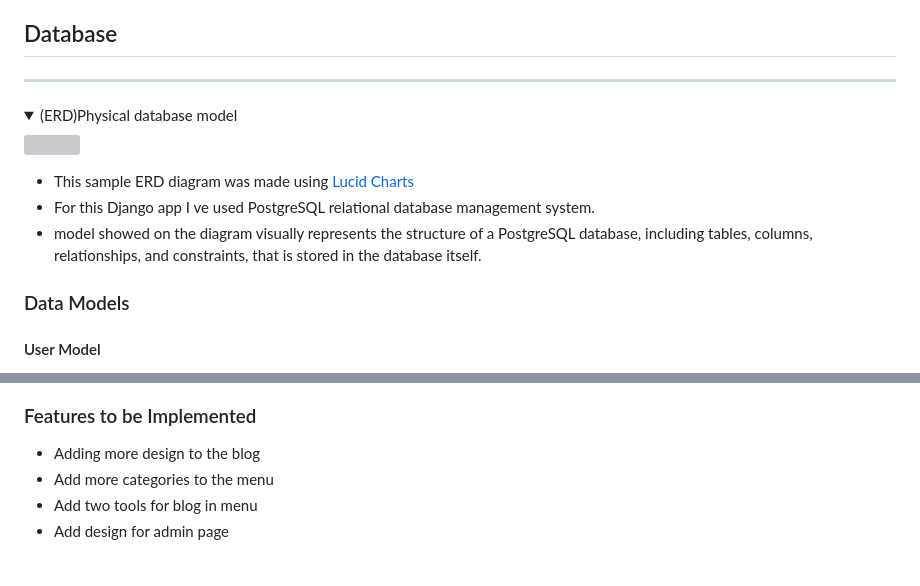
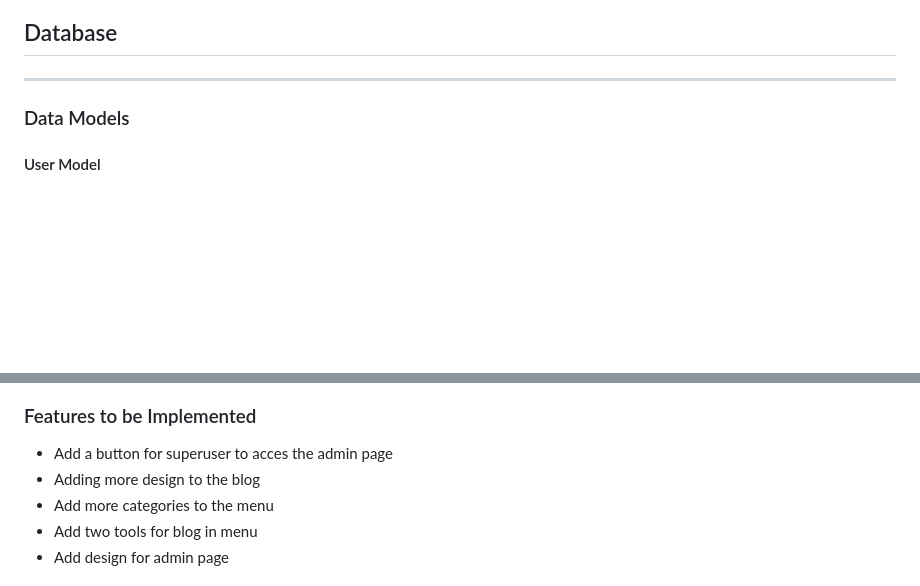
Before and after one commit to SarahGrozav1/growwithmeblog, a Markdown page: README.md, 2 parts joined by grey strips. GitHub-like rendering; folded sections open; blank space fills up the shorter version; grey boxes are pictures that could not be loaded.

```diff
--- a/README.md
+++ b/README.md
@@ -328,14 +328,6 @@ Project code structure is organized and constructed using Django Framework
 ## Database
 
 ---
-
-<details><summary>(ERD)Physical database model</summary>
-<img src="">
-</details>
-
-- This sample ERD diagram was made using [Lucid Charts](https://www.lucidchart.com)
-- For this Django app I ve used PostgreSQL relational database management system.
-- model showed on the diagram visually represents the structure of a PostgreSQL database, including tables, columns, relationships, and constraints, that is stored in the database itself.
 
 ### Data Models
 
@@ -695,6 +687,7 @@ Project code structure is organized and constructed using Django Framework
 
 ### Features to be Implemented
 
+- Add a button for superuser to acces the admin page
 - Adding more design to the blog
 - Add more categories to the menu
 - Add two tools for blog in menu
```
